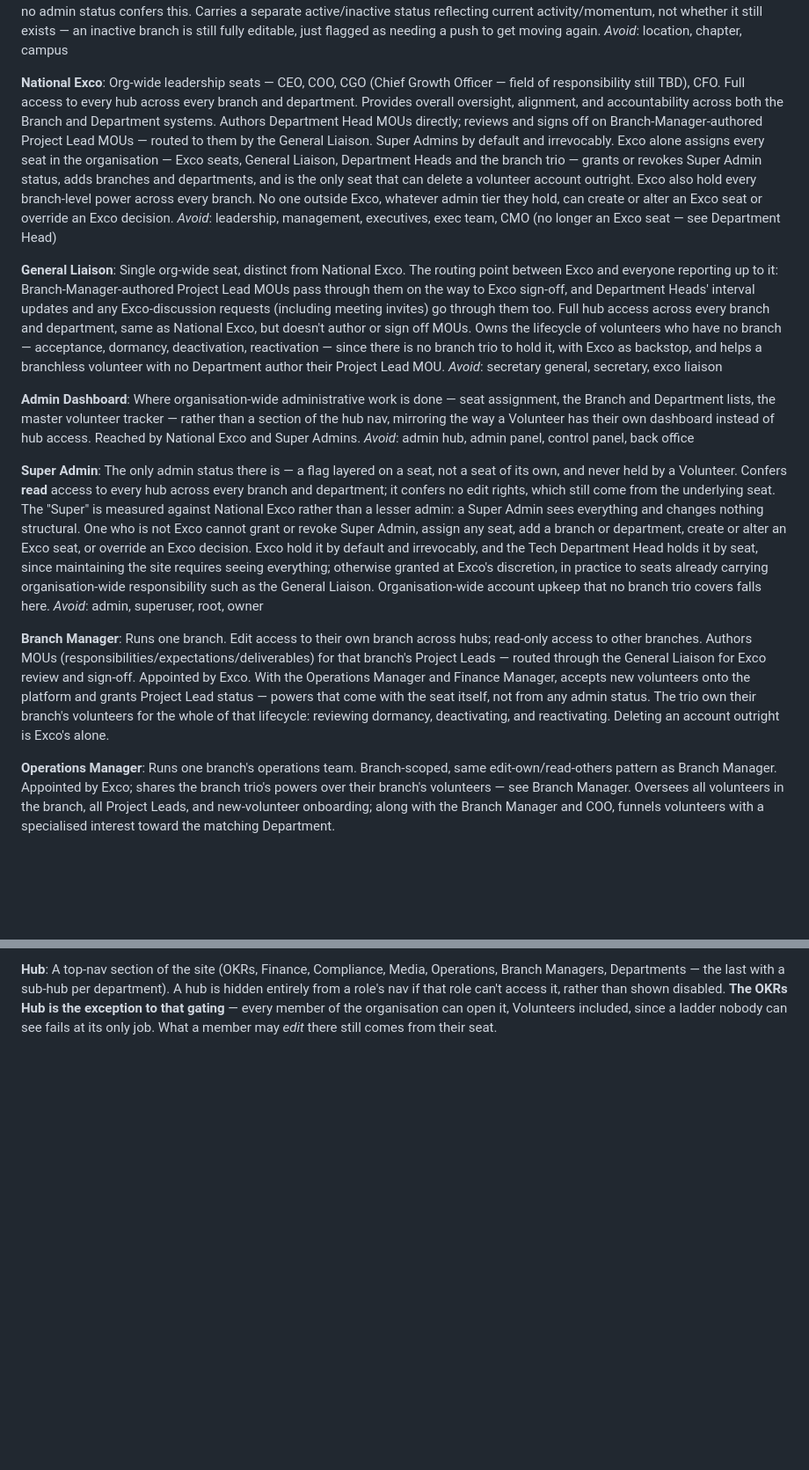
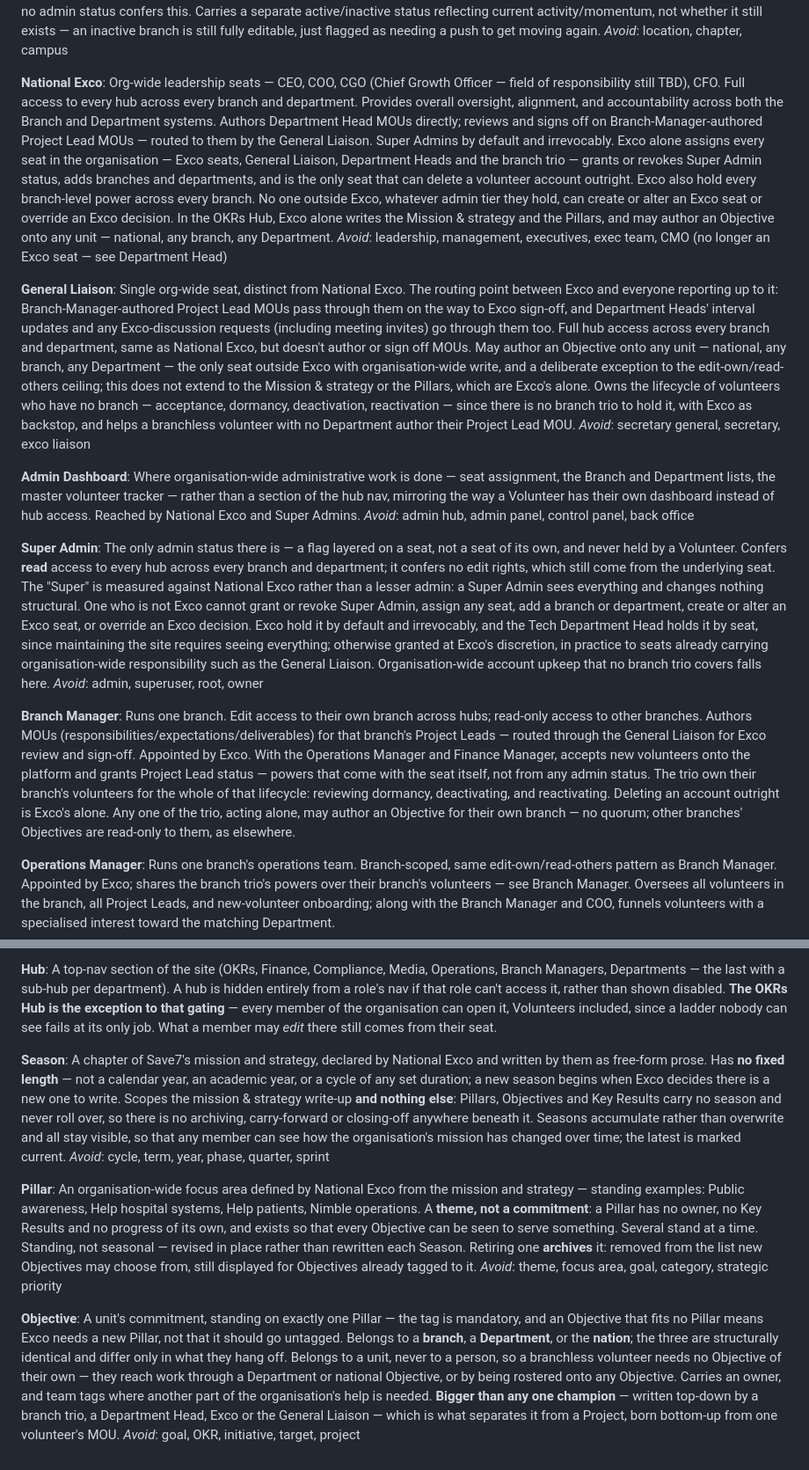
Before and after one commit to zzubyr7x/Nerve-Center, a Markdown page: CONTEXT.md, 2 parts joined by grey strips. Shown at 88% size. Rendered like a GitHub page; blank space fills up the shorter version.

Commit message:
A season is a chapter of the mission, and nothing below it rolls over
Resolves the OKRs hub spine (#6).

Adds Season, Pillar and Objective to the glossary. A season scopes the
mission & strategy write-up only: pillars are standing and revised in
place, so nothing beneath layer 1 carries a season or rolls over. An
objective belongs to a branch, a Department or the nation — three kinds,
structurally identical — stands on exactly one mandatory pillar, and
belongs to a unit rather than a person.

Amends four seats with their OKR authorship. Exco alone writes the
mission and the pillars. At the objective layer: any one of the branch
trio for their own branch, the Department Head for their own Department,
and Exco or the General Liaison onto any unit — which makes the General
Liaison the only seat outside Exco with organisation-wide write, a
deliberate exception recorded as such.

Co-Authored-By: Claude Opus 5 <noreply@anthropic.com>

```diff
--- a/CONTEXT.md
+++ b/CONTEXT.md
@@ -17,11 +17,11 @@ A Save7 chapter at one university (e.g. UCT, Stellenbosch, Wits, UP, UJ), and th
 _Avoid_: location, chapter, campus
 
 **National Exco**:
-Org-wide leadership seats — CEO, COO, CGO (Chief Growth Officer — field of responsibility still TBD), CFO. Full access to every hub across every branch and department. Provides overall oversight, alignment, and accountability across both the Branch and Department systems. Authors Department Head MOUs directly; reviews and signs off on Branch-Manager-authored Project Lead MOUs — routed to them by the General Liaison. Super Admins by default and irrevocably. Exco alone assigns every seat in the organisation — Exco seats, General Liaison, Department Heads and the branch trio — grants or revokes Super Admin status, adds branches and departments, and is the only seat that can delete a volunteer account outright. Exco also hold every branch-level power across every branch. No one outside Exco, whatever admin tier they hold, can create or alter an Exco seat or override an Exco decision.
+Org-wide leadership seats — CEO, COO, CGO (Chief Growth Officer — field of responsibility still TBD), CFO. Full access to every hub across every branch and department. Provides overall oversight, alignment, and accountability across both the Branch and Department systems. Authors Department Head MOUs directly; reviews and signs off on Branch-Manager-authored Project Lead MOUs — routed to them by the General Liaison. Super Admins by default and irrevocably. Exco alone assigns every seat in the organisation — Exco seats, General Liaison, Department Heads and the branch trio — grants or revokes Super Admin status, adds branches and departments, and is the only seat that can delete a volunteer account outright. Exco also hold every branch-level power across every branch. No one outside Exco, whatever admin tier they hold, can create or alter an Exco seat or override an Exco decision. In the OKRs Hub, Exco alone writes the Mission & strategy and the Pillars, and may author an Objective onto any unit — national, any branch, any Department.
 _Avoid_: leadership, management, executives, exec team, CMO (no longer an Exco seat — see Department Head)
 
 **General Liaison**:
-Single org-wide seat, distinct from National Exco. The routing point between Exco and everyone reporting up to it: Branch-Manager-authored Project Lead MOUs pass through them on the way to Exco sign-off, and Department Heads' interval updates and any Exco-discussion requests (including meeting invites) go through them too. Full hub access across every branch and department, same as National Exco, but doesn't author or sign off MOUs. Owns the lifecycle of volunteers who have no branch — acceptance, dormancy, deactivation, reactivation — since there is no branch trio to hold it, with Exco as backstop, and helps a branchless volunteer with no Department author their Project Lead MOU.
+Single org-wide seat, distinct from National Exco. The routing point between Exco and everyone reporting up to it: Branch-Manager-authored Project Lead MOUs pass through them on the way to Exco sign-off, and Department Heads' interval updates and any Exco-discussion requests (including meeting invites) go through them too. Full hub access across every branch and department, same as National Exco, but doesn't author or sign off MOUs. May author an Objective onto any unit — national, any branch, any Department — the only seat outside Exco with organisation-wide write, and a deliberate exception to the edit-own/read-others ceiling; this does not extend to the Mission & strategy or the Pillars, which are Exco's alone. Owns the lifecycle of volunteers who have no branch — acceptance, dormancy, deactivation, reactivation — since there is no branch trio to hold it, with Exco as backstop, and helps a branchless volunteer with no Department author their Project Lead MOU.
 _Avoid_: secretary general, secretary, exco liaison
 
 **Admin Dashboard**:
@@ -33,7 +33,7 @@ The only admin status there is — a flag layered on a seat, not a seat of its o
 _Avoid_: admin, superuser, root, owner
 
 **Branch Manager**:
-Runs one branch. Edit access to their own branch across hubs; read-only access to other branches. Authors MOUs (responsibilities/expectations/deliverables) for that branch's Project Leads — routed through the General Liaison for Exco review and sign-off. Appointed by Exco. With the Operations Manager and Finance Manager, accepts new volunteers onto the platform and grants Project Lead status — powers that come with the seat itself, not from any admin status. The trio own their branch's volunteers for the whole of that lifecycle: reviewing dormancy, deactivating, and reactivating. Deleting an account outright is Exco's alone.
+Runs one branch. Edit access to their own branch across hubs; read-only access to other branches. Authors MOUs (responsibilities/expectations/deliverables) for that branch's Project Leads — routed through the General Liaison for Exco review and sign-off. Appointed by Exco. With the Operations Manager and Finance Manager, accepts new volunteers onto the platform and grants Project Lead status — powers that come with the seat itself, not from any admin status. The trio own their branch's volunteers for the whole of that lifecycle: reviewing dormancy, deactivating, and reactivating. Deleting an account outright is Exco's alone. Any one of the trio, acting alone, may author an Objective for their own branch — no quorum; other branches' Objectives are read-only to them, as elsewhere.
 
 **Operations Manager**:
 Runs one branch's operations team. Branch-scoped, same edit-own/read-others pattern as Branch Manager. Appointed by Exco; shares the branch trio's powers over their branch's volunteers — see Branch Manager. Oversees all volunteers in the branch, all Project Leads, and new-volunteer onboarding; along with the Branch Manager and COO, funnels volunteers with a specialised interest toward the matching Department.
@@ -71,3 +71,15 @@ Recruited at one branch, or at none. A volunteer normally enters through a branc
 
 **Hub**:
 A top-nav section of the site (OKRs, Finance, Compliance, Media, Operations, Branch Managers, Departments — the last with a sub-hub per department). A hub is hidden entirely from a role's nav if that role can't access it, rather than shown disabled. **The OKRs Hub is the exception to that gating** — every member of the organisation can open it, Volunteers included, since a ladder nobody can see fails at its only job. What a member may *edit* there still comes from their seat.
+
+**Season**:
+A chapter of Save7's mission and strategy, declared by National Exco and written by them as free-form prose. Has **no fixed length** — not a calendar year, an academic year, or a cycle of any set duration; a new season begins when Exco decides there is a new one to write. Scopes the mission & strategy write-up **and nothing else**: Pillars, Objectives and Key Results carry no season and never roll over, so there is no archiving, carry-forward or closing-off anywhere beneath it. Seasons accumulate rather than overwrite and all stay visible, so that any member can see how the organisation's mission has changed over time; the latest is marked current.
+_Avoid_: cycle, term, year, phase, quarter, sprint
+
+**Pillar**:
+An organisation-wide focus area defined by National Exco from the mission and strategy — standing examples: Public awareness, Help hospital systems, Help patients, Nimble operations. A **theme, not a commitment**: a Pillar has no owner, no Key Results and no progress of its own, and exists so that every Objective can be seen to serve something. Several stand at a time. Standing, not seasonal — revised in place rather than rewritten each Season. Retiring one **archives** it: removed from the list new Objectives may choose from, still displayed for Objectives already tagged to it.
+_Avoid_: theme, focus area, goal, category, strategic priority
+
+**Objective**:
+A unit's commitment, standing on exactly one Pillar — the tag is mandatory, and an Objective that fits no Pillar means Exco needs a new Pillar, not that it should go untagged. Belongs to a **branch**, a **Department**, or the **nation**; the three are structurally identical and differ only in what they hang off. Belongs to a unit, never to a person, so a branchless volunteer needs no Objective of their own — they reach work through a Department or national Objective, or by being rostered onto any Objective. Carries an owner, and team tags where another part of the organisation's help is needed. **Bigger than any one champion** — written top-down by a branch trio, a Department Head, Exco or the General Liaison — which is what separates it from a Project, born bottom-up from one volunteer's MOU.
+_Avoid_: goal, OKR, initiative, target, project
```
Also changed, not shown: other parts of CONTEXT.md (+1 -1 lines).
